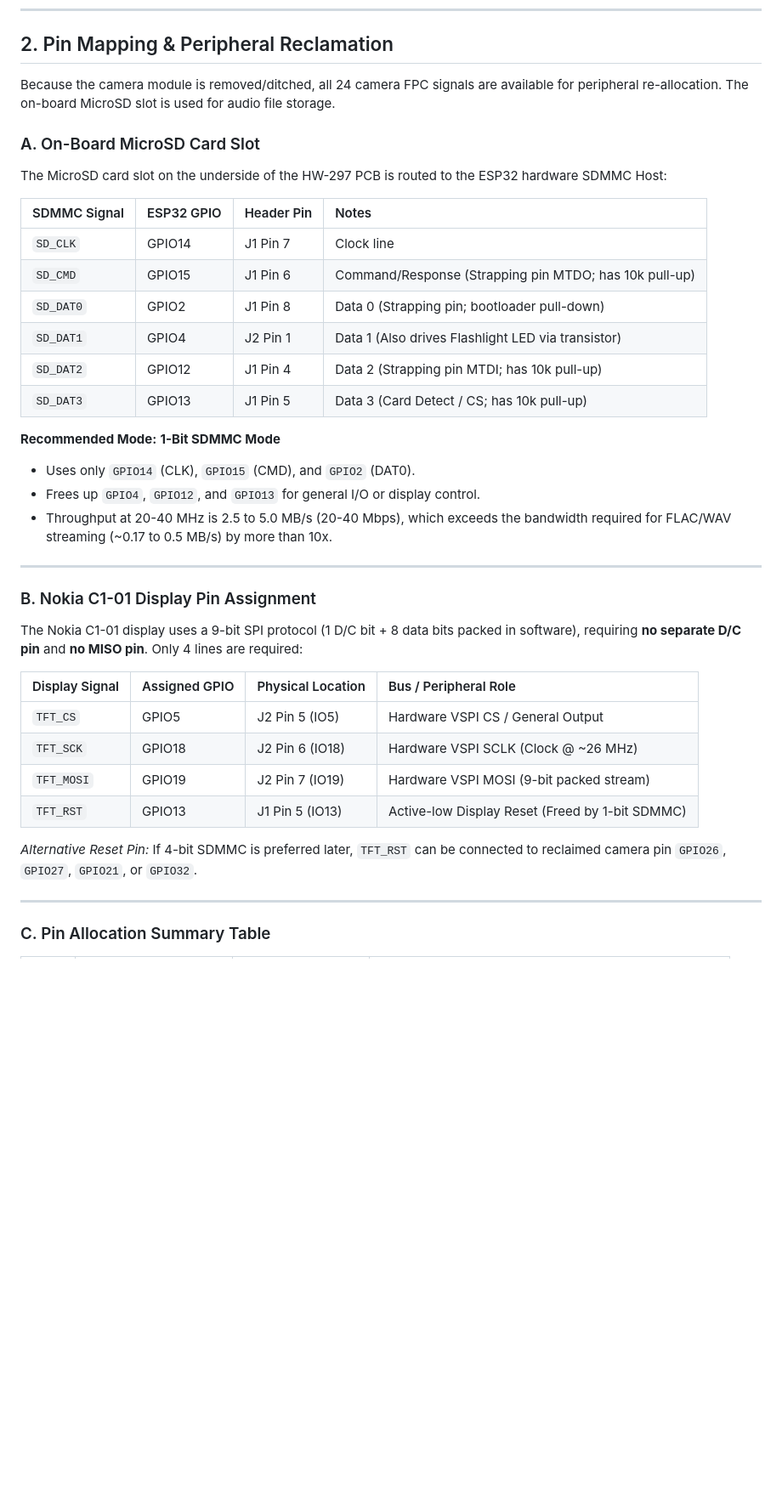
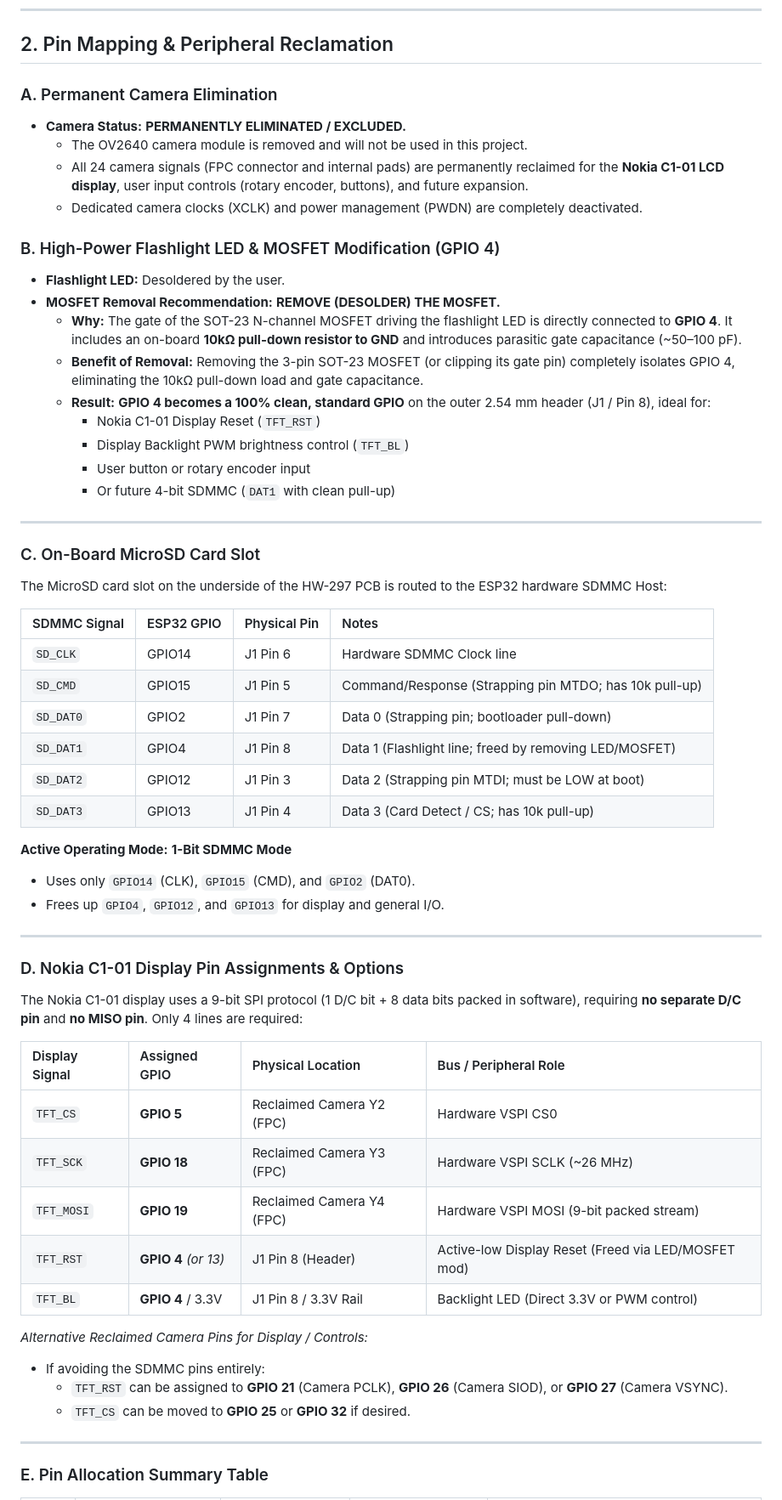
Before and after one commit to roufsweb/esp-audio-player, a Markdown page: HARDWARE.md, the part around one of its changes. Shown at 85% size. Rendered like a GitHub page; blank space fills up the shorter version.

Commit message:
docs(hw): record camera elimination, MOSFET desolder recommendation, and updated Nokia display pinout

```diff
--- a/HARDWARE.md
+++ b/HARDWARE.md
@@ -43,41 +43,61 @@ Reference image: `hardware/esp32cam_hw297_top.png`
 
 ## 2. Pin Mapping & Peripheral Reclamation
 
-Because the camera module is removed/ditched, all 24 camera FPC signals are available for peripheral re-allocation. The on-board MicroSD slot is used for audio file storage.
+### A. Permanent Camera Elimination
+* **Camera Status:** **PERMANENTLY ELIMINATED / EXCLUDED.**
+  * The OV2640 camera module is removed and will not be used in this project.
+  * All 24 camera signals (FPC connector and internal pads) are permanently reclaimed for the **Nokia C1-01 LCD display**, user input controls (rotary encoder, buttons), and future expansion.
+  * Dedicated camera clocks (XCLK) and power management (PWDN) are completely deactivated.
 
-### A. On-Board MicroSD Card Slot
-The MicroSD card slot on the underside of the HW-297 PCB is routed to the ESP32 hardware SDMMC Host:
-
-| SDMMC Signal | ESP32 GPIO | Header Pin | Notes |
-|:-------------|:-----------|:-----------|:------|
-| `SD_CLK`     | GPIO14     | J1 Pin 7   | Clock line |
-| `SD_CMD`     | GPIO15     | J1 Pin 6   | Command/Response (Strapping pin MTDO; has 10k pull-up) |
-| `SD_DAT0`    | GPIO2      | J1 Pin 8   | Data 0 (Strapping pin; bootloader pull-down) |
-| `SD_DAT1`    | GPIO4      | J2 Pin 1   | Data 1 (Also drives Flashlight LED via transistor) |
-| `SD_DAT2`    | GPIO12     | J1 Pin 4   | Data 2 (Strapping pin MTDI; has 10k pull-up) |
-| `SD_DAT3`    | GPIO13     | J1 Pin 5   | Data 3 (Card Detect / CS; has 10k pull-up) |
-
-**Recommended Mode:** **1-Bit SDMMC Mode**
-* Uses only `GPIO14` (CLK), `GPIO15` (CMD), and `GPIO2` (DAT0).
-* Frees up `GPIO4`, `GPIO12`, and `GPIO13` for general I/O or display control.
-* Throughput at 20-40 MHz is 2.5 to 5.0 MB/s (20-40 Mbps), which exceeds the bandwidth required for FLAC/WAV streaming (~0.17 to 0.5 MB/s) by more than 10x.
+### B. High-Power Flashlight LED & MOSFET Modification (GPIO 4)
+* **Flashlight LED:** Desoldered by the user.
+* **MOSFET Removal Recommendation:** **REMOVE (DESOLDER) THE MOSFET.**
+  * **Why:** The gate of the SOT-23 N-channel MOSFET driving the flashlight LED is directly connected to **GPIO 4**. It includes an on-board **10kΩ pull-down resistor to GND** and introduces parasitic gate capacitance (~50–100 pF).
+  * **Benefit of Removal:** Removing the 3-pin SOT-23 MOSFET (or clipping its gate pin) completely isolates GPIO 4, eliminating the 10kΩ pull-down load and gate capacitance.
+  * **Result:** **GPIO 4 becomes a 100% clean, standard GPIO** on the outer 2.54 mm header (J1 / Pin 8), ideal for:
+    * Nokia C1-01 Display Reset (`TFT_RST`)
+    * Display Backlight PWM brightness control (`TFT_BL`)
+    * User button or rotary encoder input
+    * Or future 4-bit SDMMC (`DAT1` with clean pull-up)
 
 ---
 
-### B. Nokia C1-01 Display Pin Assignment
+### C. On-Board MicroSD Card Slot
+The MicroSD card slot on the underside of the HW-297 PCB is routed to the ESP32 hardware SDMMC Host:
+
+| SDMMC Signal | ESP32 GPIO | Physical Pin | Notes |
+|:-------------|:-----------|:-------------|:------|
+| `SD_CLK`     | GPIO14     | J1 Pin 6     | Hardware SDMMC Clock line |
+| `SD_CMD`     | GPIO15     | J1 Pin 5     | Command/Response (Strapping pin MTDO; has 10k pull-up) |
+| `SD_DAT0`    | GPIO2      | J1 Pin 7     | Data 0 (Strapping pin; bootloader pull-down) |
+| `SD_DAT1`    | GPIO4      | J1 Pin 8     | Data 1 (Flashlight line; freed by removing LED/MOSFET) |
+| `SD_DAT2`    | GPIO12     | J1 Pin 3     | Data 2 (Strapping pin MTDI; must be LOW at boot) |
+| `SD_DAT3`    | GPIO13     | J1 Pin 4     | Data 3 (Card Detect / CS; has 10k pull-up) |
+
+**Active Operating Mode:** **1-Bit SDMMC Mode**
+* Uses only `GPIO14` (CLK), `GPIO15` (CMD), and `GPIO2` (DAT0).
+* Frees up `GPIO4`, `GPIO12`, and `GPIO13` for display and general I/O.
+
+---
+
+### D. Nokia C1-01 Display Pin Assignments & Options
 
 The Nokia C1-01 display uses a 9-bit SPI protocol (1 D/C bit + 8 data bits packed in software), requiring **no separate D/C pin** and **no MISO pin**. Only 4 lines are required:
 
 | Display Signal | Assigned GPIO | Physical Location | Bus / Peripheral Role |
 |:---------------|:--------------|:------------------|:----------------------|
-| `TFT_CS`       | GPIO5         | J2 Pin 5 (IO5)    | Hardware VSPI CS / General Output |
-| `TFT_SCK`      | GPIO18        | J2 Pin 6 (IO18)   | Hardware VSPI SCLK (Clock @ ~26 MHz) |
-| `TFT_MOSI`     | GPIO19        | J2 Pin 7 (IO19)   | Hardware VSPI MOSI (9-bit packed stream) |
-| `TFT_RST`      | GPIO13        | J1 Pin 5 (IO13)   | Active-low Display Reset (Freed by 1-bit SDMMC) |
+| `TFT_CS`       | **GPIO 5**    | Reclaimed Camera Y2 (FPC) | Hardware VSPI CS0 |
+| `TFT_SCK`      | **GPIO 18**   | Reclaimed Camera Y3 (FPC) | Hardware VSPI SCLK (~26 MHz) |
+| `TFT_MOSI`     | **GPIO 19**   | Reclaimed Camera Y4 (FPC) | Hardware VSPI MOSI (9-bit packed stream) |
+| `TFT_RST`      | **GPIO 4** *(or 13)* | J1 Pin 8 (Header) | Active-low Display Reset (Freed via LED/MOSFET mod) |
+| `TFT_BL`       | **GPIO 4** / 3.3V | J1 Pin 8 / 3.3V Rail | Backlight LED (Direct 3.3V or PWM control) |
 
-*Alternative Reset Pin:* If 4-bit SDMMC is preferred later, `TFT_RST` can be connected to reclaimed camera pin `GPIO26`, `GPIO27`, `GPIO21`, or `GPIO32`.
+*Alternative Reclaimed Camera Pins for Display / Controls:*
+* If avoiding the SDMMC pins entirely:
+  * `TFT_RST` can be assigned to **GPIO 21** (Camera PCLK), **GPIO 26** (Camera SIOD), or **GPIO 27** (Camera VSYNC).
+  * `TFT_CS` can be moved to **GPIO 25** or **GPIO 32** if desired.
 
 ---
 
-### C. Pin Allocation Summary Table
+### E. Pin Allocation Summary Table
 
```
Also changed, not shown: other parts of HARDWARE.md (+28 -28 lines), 1 other file.
